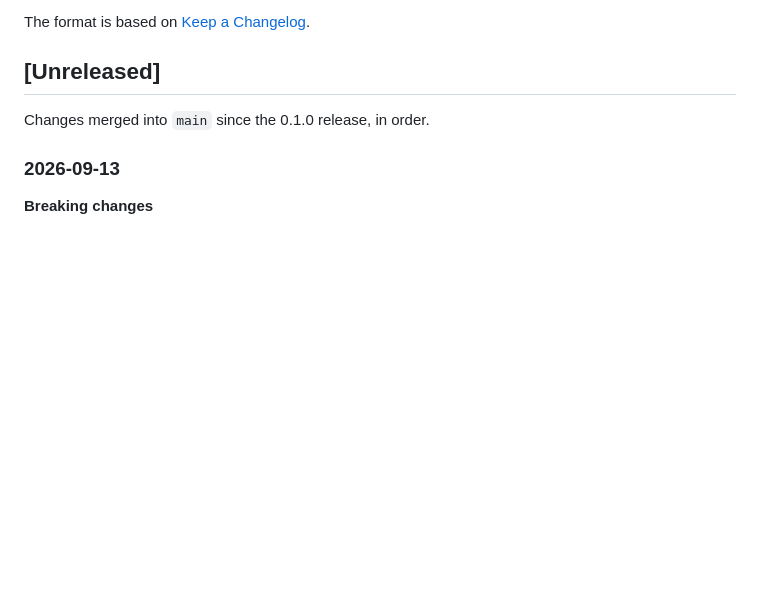
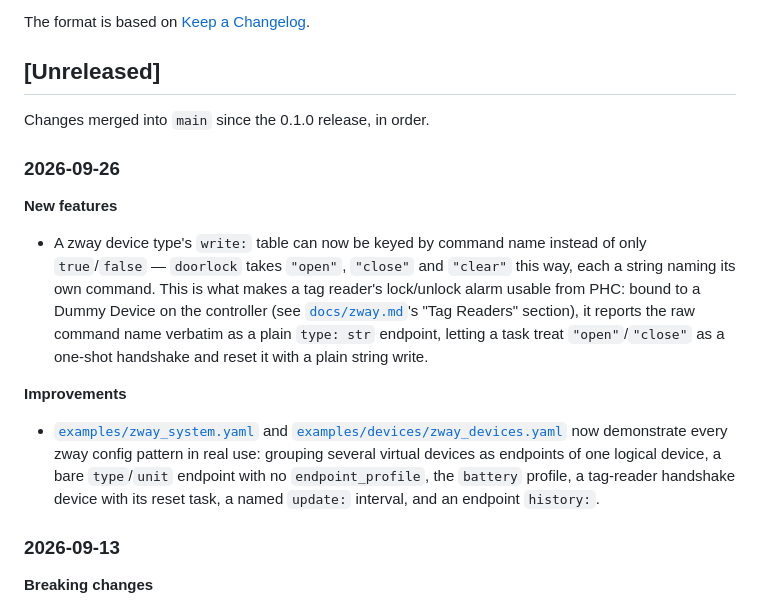
Before and after one commit to Drolla/phc, a Markdown page: CHANGELOG.md, the part around the change. Rendered like a GitHub page; blank space fills up the shorter version.

Commit message:
Document doorlock named commands and zway example alignment
Adds a 2026-09-26 changelog entry for the two commits merged after the
zway WebSocket rewrite's own entry: named write commands on
string-typed zway devices (the doorlock/tag-reader handshake), and
bringing the zway examples up to parity with real-world usage.

Co-Authored-By: Claude Sonnet 5 <noreply@anthropic.com>

```diff
--- a/CHANGELOG.md
+++ b/CHANGELOG.md
@@ -7,6 +7,29 @@ The format is based on [Keep a Changelog](https://keepachangelog.com/en/1.1.0/).
 ## [Unreleased]
 
 Changes merged into `main` since the 0.1.0 release, in order.
+
+### 2026-09-26
+
+**New features**
+
+- A zway device type's `write:` table can now be keyed by command name
+  instead of only `true`/`false` — `doorlock` takes `"open"`, `"close"`
+  and `"clear"` this way, each a string naming its own command. This is
+  what makes a tag reader's lock/unlock alarm usable from PHC: bound to a
+  Dummy Device on the controller (see [`docs/zway.md`](docs/zway.md)'s
+  "Tag Readers" section), it reports the raw command name verbatim as a
+  plain `type: str` endpoint, letting a task treat `"open"`/`"close"` as
+  a one-shot handshake and reset it with a plain string write.
+
+**Improvements**
+
+- [`examples/zway_system.yaml`](examples/zway_system.yaml) and
+  [`examples/devices/zway_devices.yaml`](examples/devices/zway_devices.yaml)
+  now demonstrate every zway config pattern in real use: grouping several
+  virtual devices as endpoints of one logical device, a bare
+  `type`/`unit` endpoint with no `endpoint_profile`, the `battery`
+  profile, a tag-reader handshake device with its reset task, a named
+  `update:` interval, and an endpoint `history:`.
 
 ### 2026-09-13
 
```
